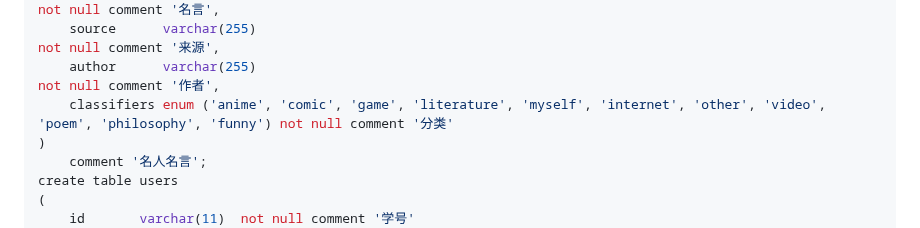
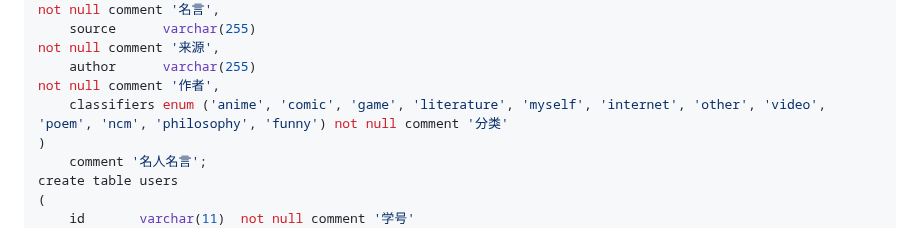
Before and after one commit to xphost008/yiyan, a Markdown page: README.md, the part around the change. GitHub-like rendering.

```diff
--- a/README.md
+++ b/README.md
@@ -27,7 +27,7 @@ create table yiyan
     content     varchar(255)                                                                                                         not null comment '名言',
     source      varchar(255)                                                                                                         not null comment '来源',
     author      varchar(255)                                                                                                         not null comment '作者',
-    classifiers enum ('anime', 'comic', 'game', 'literature', 'myself', 'internet', 'other', 'video', 'poem', 'philosophy', 'funny') not null comment '分类'
+    classifiers enum ('anime', 'comic', 'game', 'literature', 'myself', 'internet', 'other', 'video', 'poem', 'ncm', 'philosophy', 'funny') not null comment '分类'
 )
     comment '名人名言';
 create table users
```
